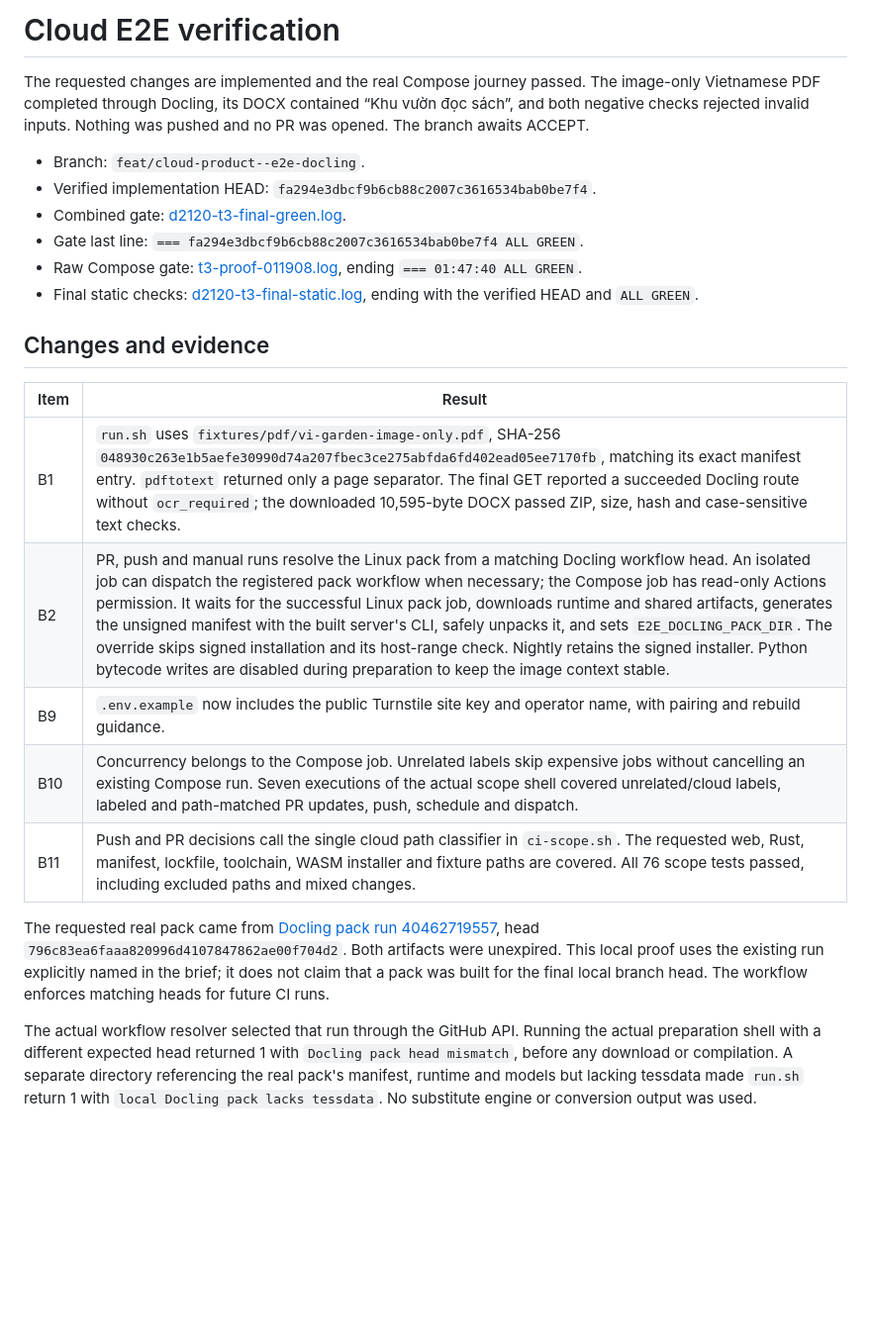
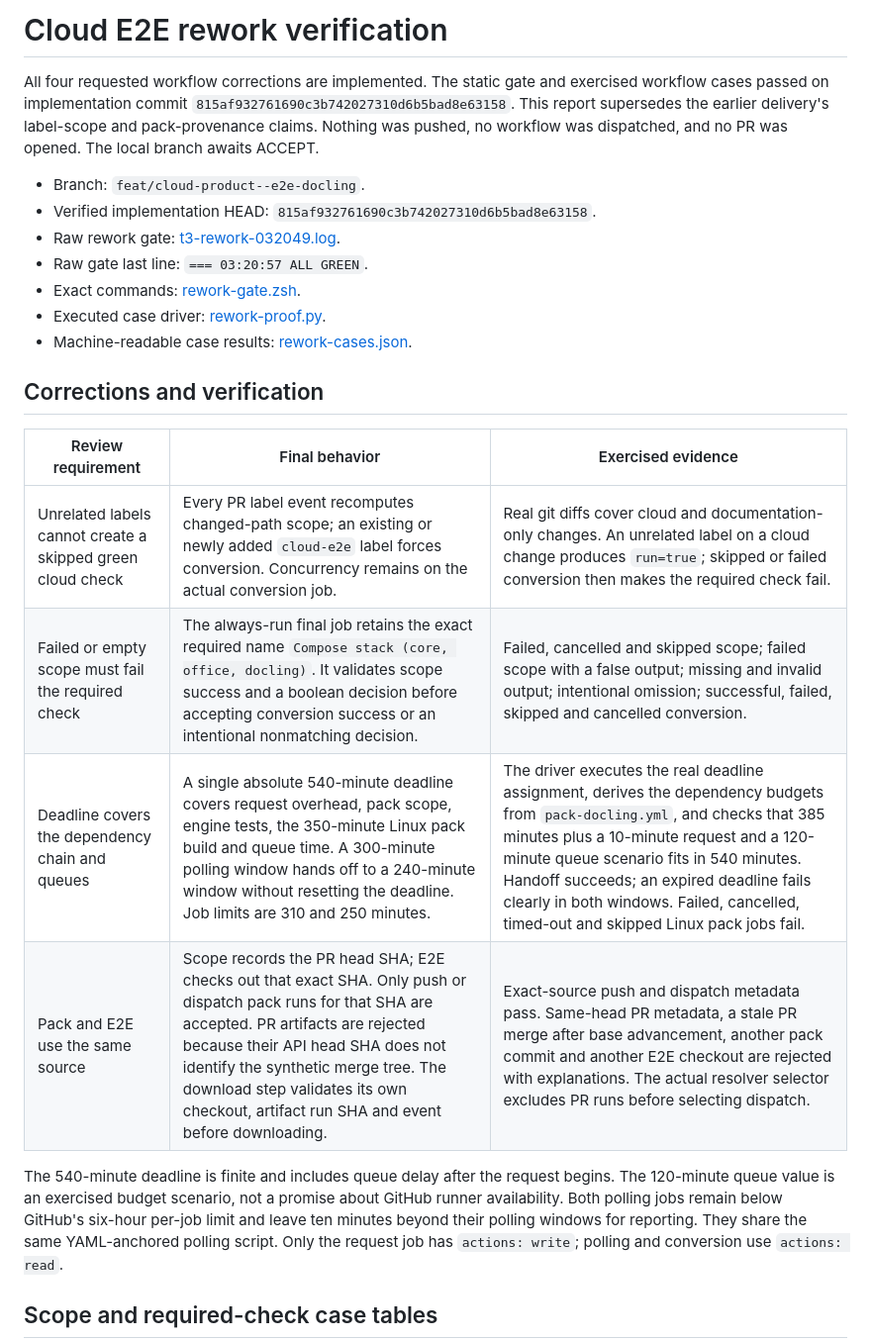
Before and after one commit to bavanchun/AriadShift, a Markdown page: plans/reports/d2120-t3-cloud-e2e.md, the part around one of its changes. Shown at 99% size. GitHub-like rendering; blank space fills up the shorter version.

Commit message:
docs: record cloud workflow rework verification

```diff
--- a/plans/reports/d2120-t3-cloud-e2e.md
+++ b/plans/reports/d2120-t3-cloud-e2e.md
@@ -1,25 +1,25 @@
-# Cloud E2E verification
+# Cloud E2E rework verification
 
-The requested changes are implemented and the real Compose journey passed. The image-only Vietnamese PDF completed through Docling, its DOCX contained “Khu vườn đọc sách”, and both negative checks rejected invalid inputs. Nothing was pushed and no PR was opened. The branch awaits ACCEPT.
+All four requested workflow corrections are implemented. The static gate and exercised workflow cases passed on implementation commit `815af932761690c3b742027310d6b5bad8e63158`. This report supersedes the earlier delivery's label-scope and pack-provenance claims. Nothing was pushed, no workflow was dispatched, and no PR was opened. The local branch awaits ACCEPT.
 
 - Branch: `feat/cloud-product--e2e-docling`.
-- Verified implementation HEAD: `fa294e3dbcf9b6cb88c2007c3616534bab0be7f4`.
-- Combined gate: [d2120-t3-final-green.log](/home/vchun/Codes/ariadshift-logs/d2120-t3-final-green.log).
-- Gate last line: `=== fa294e3dbcf9b6cb88c2007c3616534bab0be7f4 ALL GREEN`.
-- Raw Compose gate: [t3-proof-011908.log](/home/vchun/Codes/ariadshift-logs/t3-proof-011908.log), ending `=== 01:47:40 ALL GREEN`.
-- Final static checks: [d2120-t3-final-static.log](/home/vchun/Codes/ariadshift-logs/d2120-t3-final-static.log), ending with the verified HEAD and `ALL GREEN`.
+- Verified implementation HEAD: `815af932761690c3b742027310d6b5bad8e63158`.
+- Raw rework gate: [t3-rework-032049.log](/home/vchun/Codes/ariadshift-logs/t3-rework-032049.log).
+- Raw gate last line: `=== 03:20:57 ALL GREEN`.
+- Exact commands: [rework-gate.zsh](/home/vchun/Codes/ariadshift-ops/d2120-t3-evidence/rework-gate.zsh).
+- Executed case driver: [rework-proof.py](/home/vchun/Codes/ariadshift-ops/d2120-t3-evidence/rework-proof.py).
+- Machine-readable case results: [rework-cases.json](/home/vchun/Codes/ariadshift-ops/d2120-t3-evidence/rework-cases.json).
 
-## Changes and evidence
+## Corrections and verification
 
-| Item | Result |
-|---|---|
-| B1 | `run.sh` uses `fixtures/pdf/vi-garden-image-only.pdf`, SHA-256 `048930c263e1b5aefe30990d74a207fbec3ce275abfda6fd402ead05ee7170fb`, matching its exact manifest entry. `pdftotext` returned only a page separator. The final GET reported a succeeded Docling route without `ocr_required`; the downloaded 10,595-byte DOCX passed ZIP, size, hash and case-sensitive text checks. |
-| B2 | PR, push and manual runs resolve the Linux pack from a matching Docling workflow head. An isolated job can dispatch the registered pack workflow when necessary; the Compose job has read-only Actions permission. It waits for the successful Linux pack job, downloads runtime and shared artifacts, generates the unsigned manifest with the built server's CLI, safely unpacks it, and sets `E2E_DOCLING_PACK_DIR`. The override skips signed installation and its host-range check. Nightly retains the signed installer. Python bytecode writes are disabled during preparation to keep the image context stable. |
-| B9 | `.env.example` now includes the public Turnstile site key and operator name, with pairing and rebuild guidance. |
-| B10 | Concurrency belongs to the Compose job. Unrelated labels skip expensive jobs without cancelling an existing Compose run. Seven executions of the actual scope shell covered unrelated/cloud labels, labeled and path-matched PR updates, push, schedule and dispatch. |
-| B11 | Push and PR decisions call the single cloud path classifier in `ci-scope.sh`. The requested web, Rust, manifest, lockfile, toolchain, WASM installer and fixture paths are covered. All 76 scope tests passed, including excluded paths and mixed changes. |
+| Review requirement | Final behavior | Exercised evidence |
+|---|---|---|
+| Unrelated labels cannot create a skipped green cloud check | Every PR label event recomputes changed-path scope; an existing or newly added `cloud-e2e` label forces conversion. Concurrency remains on the actual conversion job. | Real git diffs cover cloud and documentation-only changes. An unrelated label on a cloud change produces `run=true`; skipped or failed conversion then makes the required check fail. |
+| Failed or empty scope must fail the required check | The always-run final job retains the exact required name `Compose stack (core, office, docling)`. It validates scope success and a boolean decision before accepting conversion success or an intentional nonmatching decision. | Failed, cancelled and skipped scope; failed scope with a false output; missing and invalid output; intentional omission; successful, failed, skipped and cancelled conversion. |
+| Deadline covers the dependency chain and queues | A single absolute 540-minute deadline covers request overhead, pack scope, engine tests, the 350-minute Linux pack build and queue time. A 300-minute polling window hands off to a 240-minute window without resetting the deadline. Job limits are 310 and 250 minutes. | The driver executes the real deadline assignment, derives the dependency budgets from `pack-docling.yml`, and checks that 385 minutes plus a 10-minute request and a 120-minute queue scenario fits in 540 minutes. Handoff succeeds; an expired deadline fails clearly in both windows. Failed, cancelled, timed-out and skipped Linux pack jobs fail. |
+| Pack and E2E use the same source | Scope records the PR head SHA; E2E checks out that exact SHA. Only push or dispatch pack runs for that SHA are accepted. PR artifacts are rejected because their API head SHA does not identify the synthetic merge tree. The download step validates its own checkout, artifact run SHA and event before downloading. | Exact-source push and dispatch metadata pass. Same-head PR metadata, a stale PR merge after base advancement, another pack commit and another E2E checkout are rejected with explanations. The actual resolver selector excludes PR runs before selecting dispatch. |
 
-The requested real pack came from [Docling pack run 40462719557](https://github.com/bavanchun/AriadShift/actions/runs/40462719557), head `796c83ea6faaa820996d4107847862ae00f704d2`. Both artifacts were unexpired. This local proof uses the existing run explicitly named in the brief; it does not claim that a pack was built for the final local branch head. The workflow enforces matching heads for future CI runs.
+The 540-minute deadline is finite and includes queue delay after the request begins. The 120-minute queue value is an exercised budget scenario, not a promise about GitHub runner availability. Both polling jobs remain below GitHub's six-hour per-job limit and leave ten minutes beyond their polling windows for reporting. They share the same YAML-anchored polling script. Only the request job has `actions: write`; polling and conversion use `actions: read`.
 
-The actual workflow resolver selected that run through the GitHub API. Running the actual preparation shell with a different expected head returned 1 with `Docling pack head mismatch`, before any download or compilation. A separate directory referencing the real pack's manifest, runtime and models but lacking tessdata made `run.sh` return 1 with `local Docling pack lacks tessdata`. No substitute engine or conversion output was used.
+## Scope and required-check case tables
 
```
Also changed, not shown: other parts of plans/reports/d2120-t3-cloud-e2e.md (+63 -32 lines).
